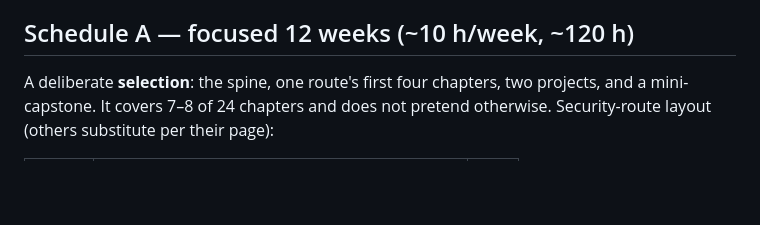
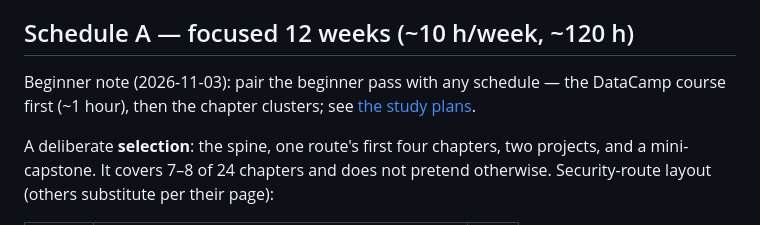
Before and after one commit to AdilShamim8/AI-Safety, a Markdown page: roadmaps/study-schedules.md, the part around the change. Drawn GitHub-style; blank space fills up the shorter version.

Commit message:
docs(roadmaps): the beginner pairing added to study-schedules — the DataCamp course first, then the chapter clusters; the cross-directory link corrected on the validator's catch [S10-P84] [S10-P84]

```diff
--- a/roadmaps/study-schedules.md
+++ b/roadmaps/study-schedules.md
@@ -14,6 +14,9 @@ pilot tier** (full research tiers scale up, and the project README states by
 how much); "done" is defined by artifacts, never by weeks elapsed.
 
 ## Schedule A — focused 12 weeks (~10 h/week, ~120 h)
+
+Beginner note (2026-11-03): pair the beginner pass with any schedule — the DataCamp course first (~1 hour), then the chapter clusters; see [the study plans](../courses/study-plans.md).
+
 
 A deliberate **selection**: the spine, one route's first four chapters, two
 projects, and a mini-capstone. It covers 7–8 of 24 chapters and does not
```
